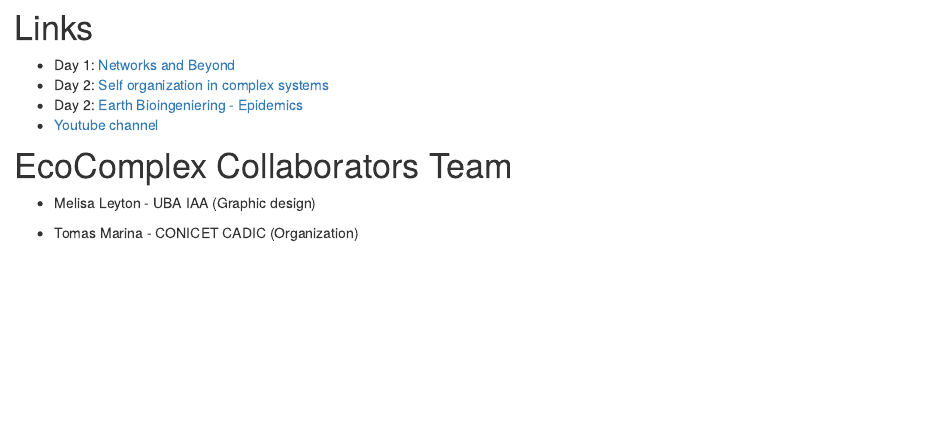
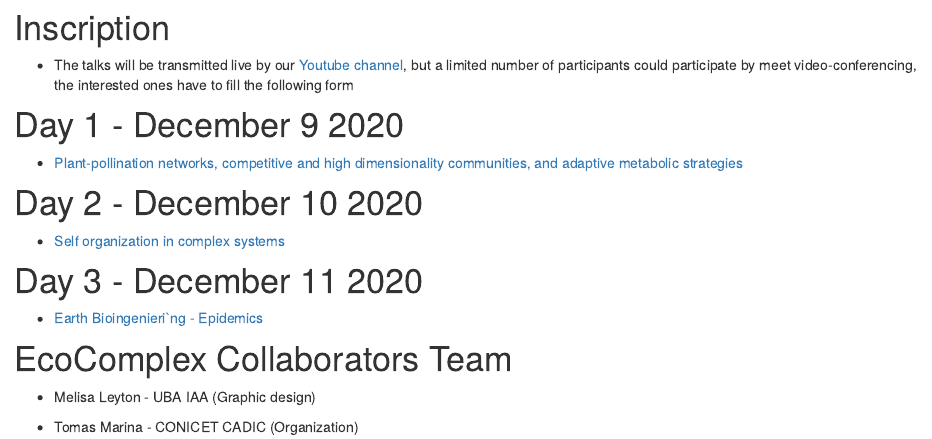
Before and after one commit to piiscoungs/wkshp2, an R Markdown document (index.Rmd): the page in a window 1100 px wide, from 640 px down. Rendered offline with R 4.5, knitr and Pandoc, with nearby package versions; drawn as R Markdown's standard HTML page in place of the format the file asks for.

Commit message:
Actualizacion portada

````diff
--- a/index.Rmd
+++ b/index.Rmd
@@ -2,7 +2,7 @@
 title: "2do Workshop de Sistemas Complejos"
 description: |
   2nd Complex Systems Workshop  - From ecosystems to society and epidemics.
-  December 9 to 15, from 9:00 a.m. to 3:00 p.m.
+  December 9 to 11, from 9:00 a.m. to 3:00 p.m.(GMT-3)
 ---
 ```{r setup, include=FALSE}
 knitr::opts_chunk$set(echo = FALSE)
@@ -49,13 +49,23 @@
 
 ::::
 
-# Links
+# Inscription
 
-- Day 1:  [Networks and Beyond](dia1.html)
-- Day 2:  [Self organization in complex systems](dia2.html)
-- Day 2:  [Earth Bioingeniering - Epidemics](dia3.html)
-- [Youtube channel](https://www.youtube.com/channel/UC-Ww0kQ1Ybnd7wETDA9BxMQ)
+- The talks will be transmitted live by our [Youtube channel](https://www.youtube.com/channel/UC-Ww0kQ1Ybnd7wETDA9BxMQ), but a limited number of participants could participate by meet video-conferencing, the interested ones have to fill the following form
 
+
+
+# Day 1 - December 9 2020
+
+-  [Plant-pollination networks, competitive and high dimensionality communities, and adaptive metabolic strategies](dia1.html)
+
+# Day 2 - December 10 2020
+
+- [Self organization in complex systems](dia2.html)
+
+# Day 3 - December 11 2020
+
+- [Earth Bioingenieri`ng - Epidemics](dia3.html)
 
 # EcoComplex Collaborators Team {.appendix}
 
````
Also changed, not shown: 1 other file.
